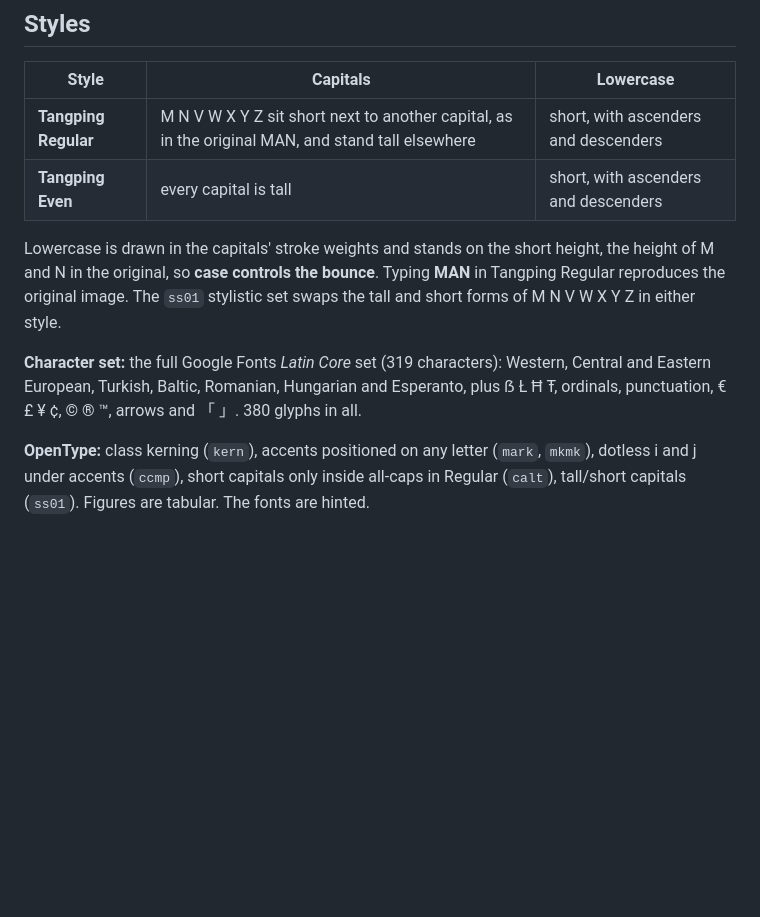
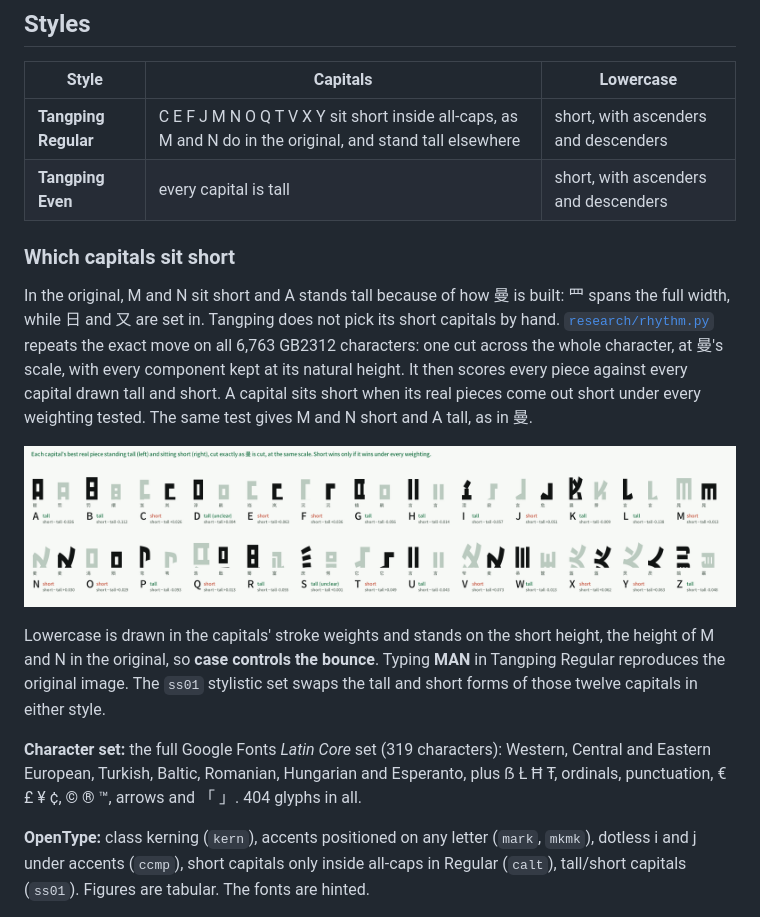
Before and after one commit to reny1cao/tangping, a Markdown page: README.md, the part around the change. Rendered like a GitHub page; pictures changed too: docs/images/rhythm.png (added); blank space fills up the shorter version.

```diff
--- a/README.md
+++ b/README.md
@@ -47,12 +47,18 @@ We searched all 6,763 GB2312 characters in a bold Hei font, turning each a quart
 
 | Style | Capitals | Lowercase |
 |---|---|---|
-| **Tangping Regular** | M N V W X Y Z sit short next to another capital, as in the original MAN, and stand tall elsewhere | short, with ascenders and descenders |
+| **Tangping Regular** | C E F J M N O Q T V X Y sit short inside all-caps, as M and N do in the original, and stand tall elsewhere | short, with ascenders and descenders |
 | **Tangping Even** | every capital is tall | short, with ascenders and descenders |
 
-Lowercase is drawn in the capitals' stroke weights and stands on the short height, the height of M and N in the original, so **case controls the bounce**. Typing **MAN** in Tangping Regular reproduces the original image. The `ss01` stylistic set swaps the tall and short forms of M N V W X Y Z in either style.
+### Which capitals sit short
 
-**Character set:** the full Google Fonts *Latin Core* set (319 characters): Western, Central and Eastern European, Turkish, Baltic, Romanian, Hungarian and Esperanto, plus ẞ Ł Ħ Ŧ, ordinals, punctuation, € £ ¥ ¢, © ® ™, arrows and 「 」. 380 glyphs in all.
+In the original, M and N sit short and A stands tall because of how 曼 is built: 罒 spans the full width, while 日 and 又 are set in. Tangping does not pick its short capitals by hand. [`research/rhythm.py`](research/rhythm.py) repeats the exact move on all 6,763 GB2312 characters: one cut across the whole character, at 曼's scale, with every component kept at its natural height. It then scores every piece against every capital drawn tall and short. A capital sits short when its real pieces come out short under every weighting tested. The same test gives M and N short and A tall, as in 曼.
+
+![Tall or short, decided by real characters](docs/images/rhythm.png)
+
+Lowercase is drawn in the capitals' stroke weights and stands on the short height, the height of M and N in the original, so **case controls the bounce**. Typing **MAN** in Tangping Regular reproduces the original image. The `ss01` stylistic set swaps the tall and short forms of those twelve capitals in either style.
+
+**Character set:** the full Google Fonts *Latin Core* set (319 characters): Western, Central and Eastern European, Turkish, Baltic, Romanian, Hungarian and Esperanto, plus ẞ Ł Ħ Ŧ, ordinals, punctuation, € £ ¥ ¢, © ® ™, arrows and 「 」. 404 glyphs in all.
 
 **OpenType:** class kerning (`kern`), accents positioned on any letter (`mark`, `mkmk`), dotless i and j under accents (`ccmp`), short capitals only inside all-caps in Regular (`calt`), tall/short capitals (`ss01`). Figures are tabular. The fonts are hinted.
 
```
Also changed, not shown: CHANGELOG.md (+5 -0 lines), research/README.md (+4 -1 lines), docs/images/source-map.png, 13 other files.
